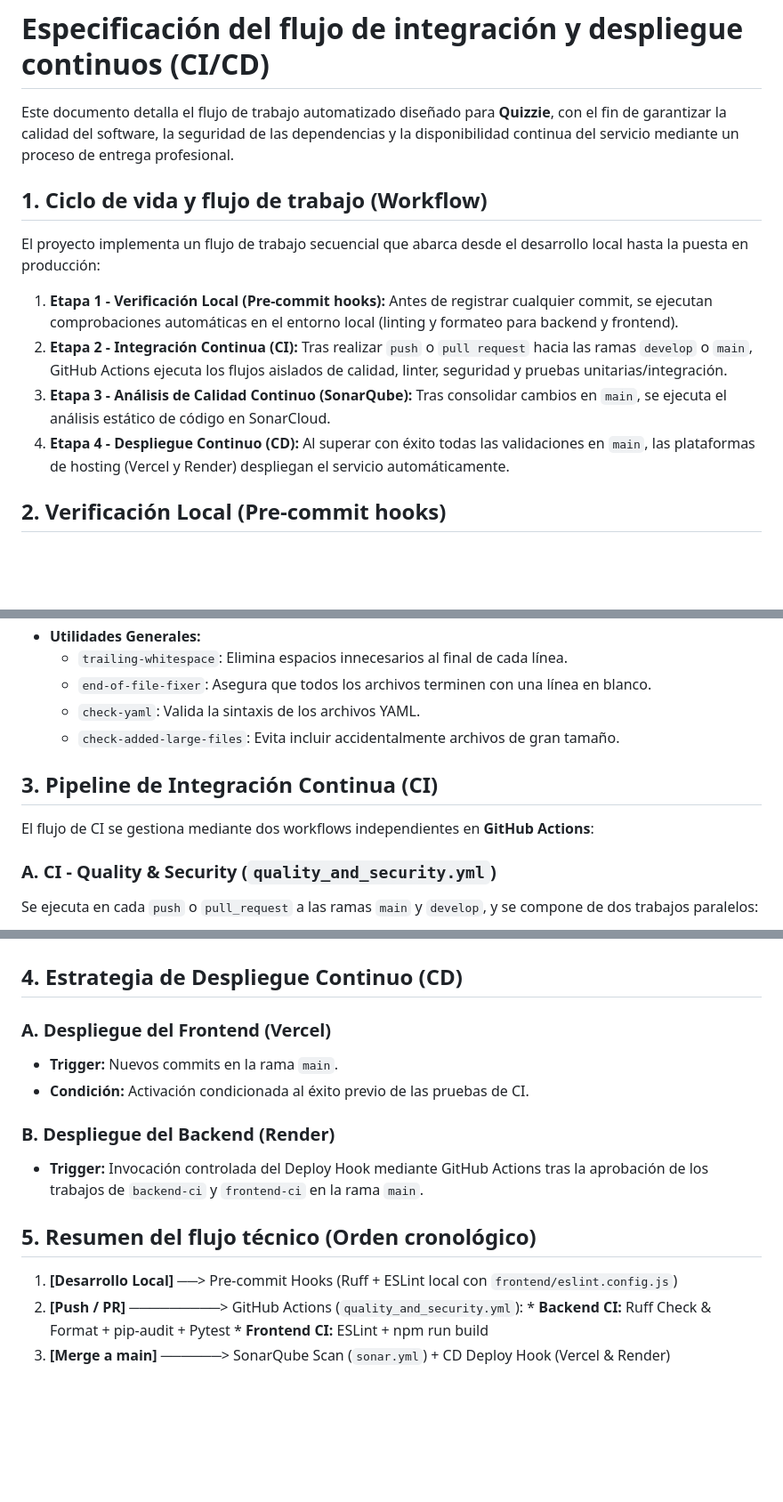
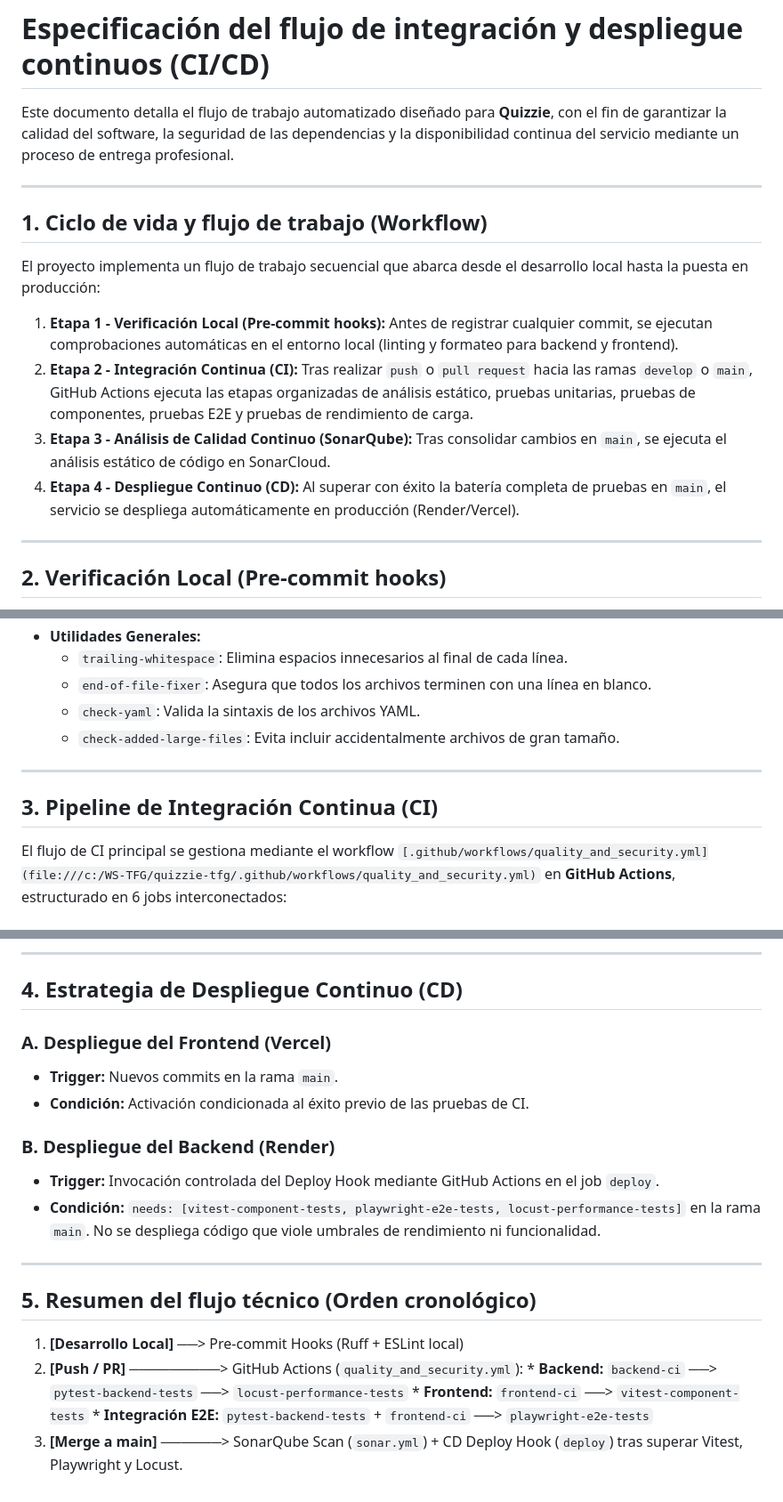
Before and after one commit to frangago71/quizzie-TFG, a Markdown page: docs/especificación_ci_cd.md, 3 parts joined by grey strips. Shown at 89% size. GitHub-like rendering; blank space fills up the shorter version.

```diff
--- a/docs/especificación_ci_cd.md
+++ b/docs/especificación_ci_cd.md
@@ -1,14 +1,18 @@
 # Especificación del flujo de integración y despliegue continuos (CI/CD)
 
 Este documento detalla el flujo de trabajo automatizado diseñado para **Quizzie**, con el fin de garantizar la calidad del software, la seguridad de las dependencias y la disponibilidad continua del servicio mediante un proceso de entrega profesional.
+
+---
 
 ## 1. Ciclo de vida y flujo de trabajo (Workflow)
 El proyecto implementa un flujo de trabajo secuencial que abarca desde el desarrollo local hasta la puesta en producción:
 
 1. **Etapa 1 - Verificación Local (Pre-commit hooks):** Antes de registrar cualquier commit, se ejecutan comprobaciones automáticas en el entorno local (linting y formateo para backend y frontend).
-2. **Etapa 2 - Integración Continua (CI):** Tras realizar `push` o `pull request` hacia las ramas `develop` o `main`, GitHub Actions ejecuta los flujos aislados de calidad, linter, seguridad y pruebas unitarias/integración.
+2. **Etapa 2 - Integración Continua (CI):** Tras realizar `push` o `pull request` hacia las ramas `develop` o `main`, GitHub Actions ejecuta las etapas organizadas de análisis estático, pruebas unitarias, pruebas de componentes, pruebas E2E y pruebas de rendimiento de carga.
 3. **Etapa 3 - Análisis de Calidad Continuo (SonarQube):** Tras consolidar cambios en `main`, se ejecuta el análisis estático de código en SonarCloud.
-4. **Etapa 4 - Despliegue Continuo (CD):** Al superar con éxito todas las validaciones en `main`, las plataformas de hosting (Vercel y Render) despliegan el servicio automáticamente.
+4. **Etapa 4 - Despliegue Continuo (CD):** Al superar con éxito la batería completa de pruebas en `main`, el servicio se despliega automáticamente en producción (Render/Vercel).
+
+---
 
 ## 2. Verificación Local (Pre-commit hooks)
 Para evitar que los commits fallen posteriormente en la etapa de CI en remoto, el archivo `.pre-commit-config.yaml` intercepta la creación de commits y aplica comprobaciones y correcciones automáticas:
@@ -24,9 +28,9 @@ Para evitar que los commits fallen posteriormente en la etapa de CI en remoto, e
   * `check-yaml`: Valida la sintaxis de los archivos YAML.
   * `check-added-large-files`: Evita incluir accidentalmente archivos de gran tamaño.
 
+---
+
 ## 3. Pipeline de Integración Continua (CI)
-El flujo de CI se gestiona mediante dos workflows independientes en **GitHub Actions**:
 
-### A. CI - Quality & Security (`quality_and_security.yml`)
-Se ejecuta en cada `push` o `pull_request` a las ramas `main` y `develop`, y se compone de dos trabajos paralelos:
+El flujo de CI principal se gestiona mediante el workflow `[.github/workflows/quality_and_security.yml](file:///c:/WS-TFG/quizzie-tfg/.github/workflows/quality_and_security.yml)` en **GitHub Actions**, estructurado en 6 jobs interconectados:
 
@@ -47,3 +74,4 @@ Workflow autocontenido para el análisis estático en SonarCloud:
+---
 
 ## 4. Estrategia de Despliegue Continuo (CD)
 
@@ -52,12 +80,16 @@ Workflow autocontenido para el análisis estático en SonarCloud:
 * **Condición:** Activación condicionada al éxito previo de las pruebas de CI.
 
 ### B. Despliegue del Backend (Render)
-* **Trigger:** Invocación controlada del Deploy Hook mediante GitHub Actions tras la aprobación de los trabajos de `backend-ci` y `frontend-ci` en la rama `main`.
+* **Trigger:** Invocación controlada del Deploy Hook mediante GitHub Actions en el job `deploy`.
+* **Condición:** `needs: [vitest-component-tests, playwright-e2e-tests, locust-performance-tests]` en la rama `main`. No se despliega código que viole umbrales de rendimiento ni funcionalidad.
+
+---
 
 ## 5. Resumen del flujo técnico (Orden cronológico)
 
-1. **[Desarrollo Local]** ──> Pre-commit Hooks (Ruff + ESLint local con `frontend/eslint.config.js`)
+1. **[Desarrollo Local]** ──> Pre-commit Hooks (Ruff + ESLint local)
 2. **[Push / PR]** ─────────> GitHub Actions (`quality_and_security.yml`):
-                              * **Backend CI:** Ruff Check & Format + pip-audit + Pytest
-                              * **Frontend CI:** ESLint + npm run build
-3. **[Merge a main]** ──────> SonarQube Scan (`sonar.yml`) + CD Deploy Hook (Vercel & Render)
+                              * **Backend:** `backend-ci` ──> `pytest-backend-tests` ──> `locust-performance-tests`
+                              * **Frontend:** `frontend-ci` ──> `vitest-component-tests`
+                              * **Integración E2E:** `pytest-backend-tests` + `frontend-ci` ──> `playwright-e2e-tests`
+3. **[Merge a main]** ──────> SonarQube Scan (`sonar.yml`) + CD Deploy Hook (`deploy`) tras superar Vitest, Playwright y Locust.
```
Also changed, not shown: other parts of docs/especificación_ci_cd.md (+36 -13 lines).
